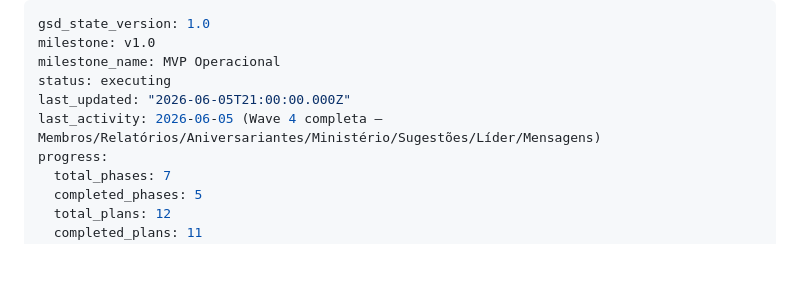
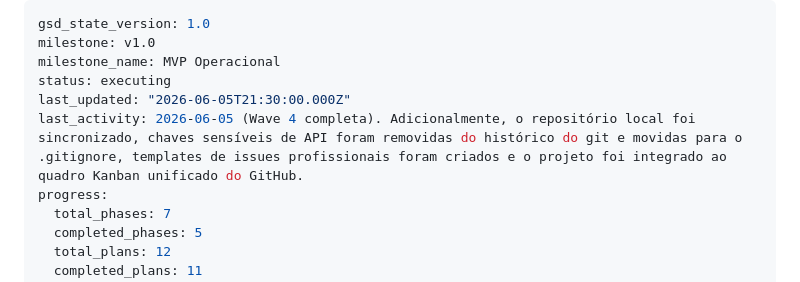
Before and after one commit to diegovilelaengenharia/applouvor, a Markdown page: .planning/STATE.md, the part around the change. Rendered like a GitHub page; blank space fills up the shorter version.

Commit message:
docs: atualiza STATE.md com as atividades da rodada

```diff
--- a/.planning/STATE.md
+++ b/.planning/STATE.md
@@ -3,8 +3,8 @@ gsd_state_version: 1.0
 milestone: v1.0
 milestone_name: MVP Operacional
 status: executing
-last_updated: "2026-06-05T21:00:00.000Z"
-last_activity: 2026-06-05 (Wave 4 completa — Membros/Relatórios/Aniversariantes/Ministério/Sugestões/Líder/Mensagens)
+last_updated: "2026-06-05T21:30:00.000Z"
+last_activity: 2026-06-05 (Wave 4 completa). Adicionalmente, o repositório local foi sincronizado, chaves sensíveis de API foram removidas do histórico do git e movidas para o .gitignore, templates de issues profissionais foram criados e o projeto foi integrado ao quadro Kanban unificado do GitHub.
 progress:
   total_phases: 7
   completed_phases: 5
```
